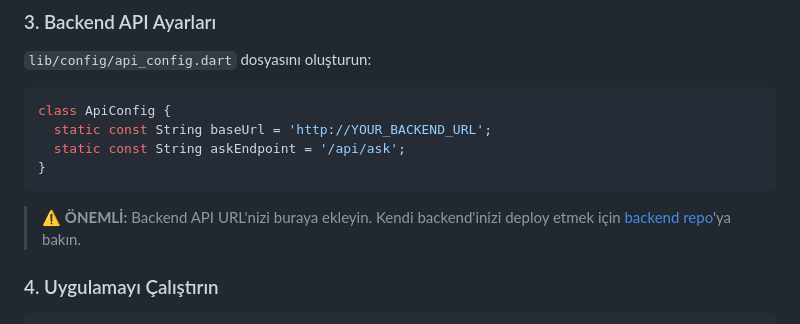
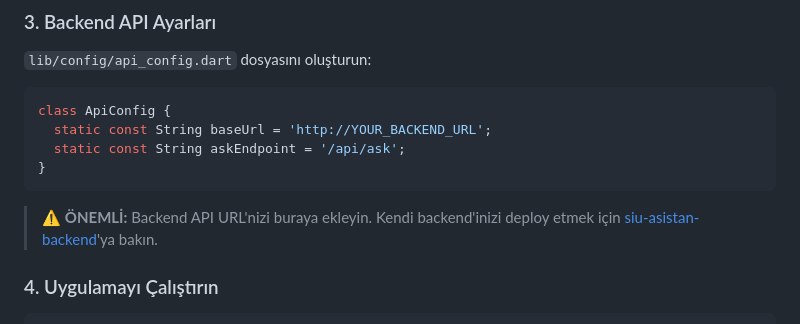
Before and after one commit to emrecan-nt/siu-asistan-mobile, a Markdown page: README.md, the part around the change. Rendered like a GitHub page.

Commit message:
Fix backend API URL in README
Updated the backend API repository link in README.

````diff
--- a/README.md
+++ b/README.md
@@ -68,7 +68,7 @@ class ApiConfig {
 }
 ```
 
-> ⚠️ **ÖNEMLİ:** Backend API URL'nizi buraya ekleyin. Kendi backend'inizi deploy etmek için [backend repo](https://github.com/emrecan_nt/siu-asistan-backend)'ya bakın.
+> ⚠️ **ÖNEMLİ:** Backend API URL'nizi buraya ekleyin. Kendi backend'inizi deploy etmek için [siu-asistan-backend](https://github.com/emrecan-nt/siu-asistan-backend.git)'ya bakın.
 
 ### 4. Uygulamayı Çalıştırın
 
````
